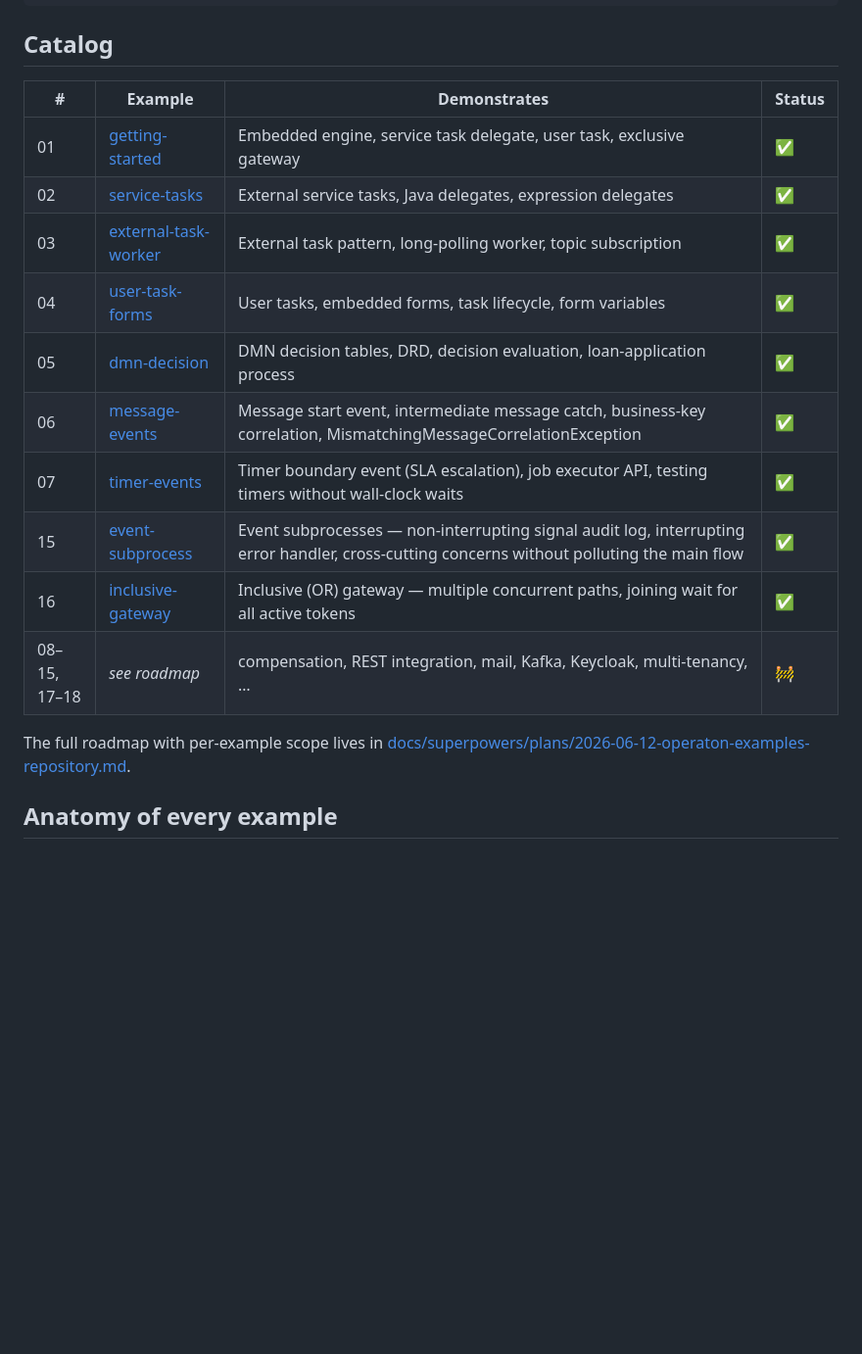
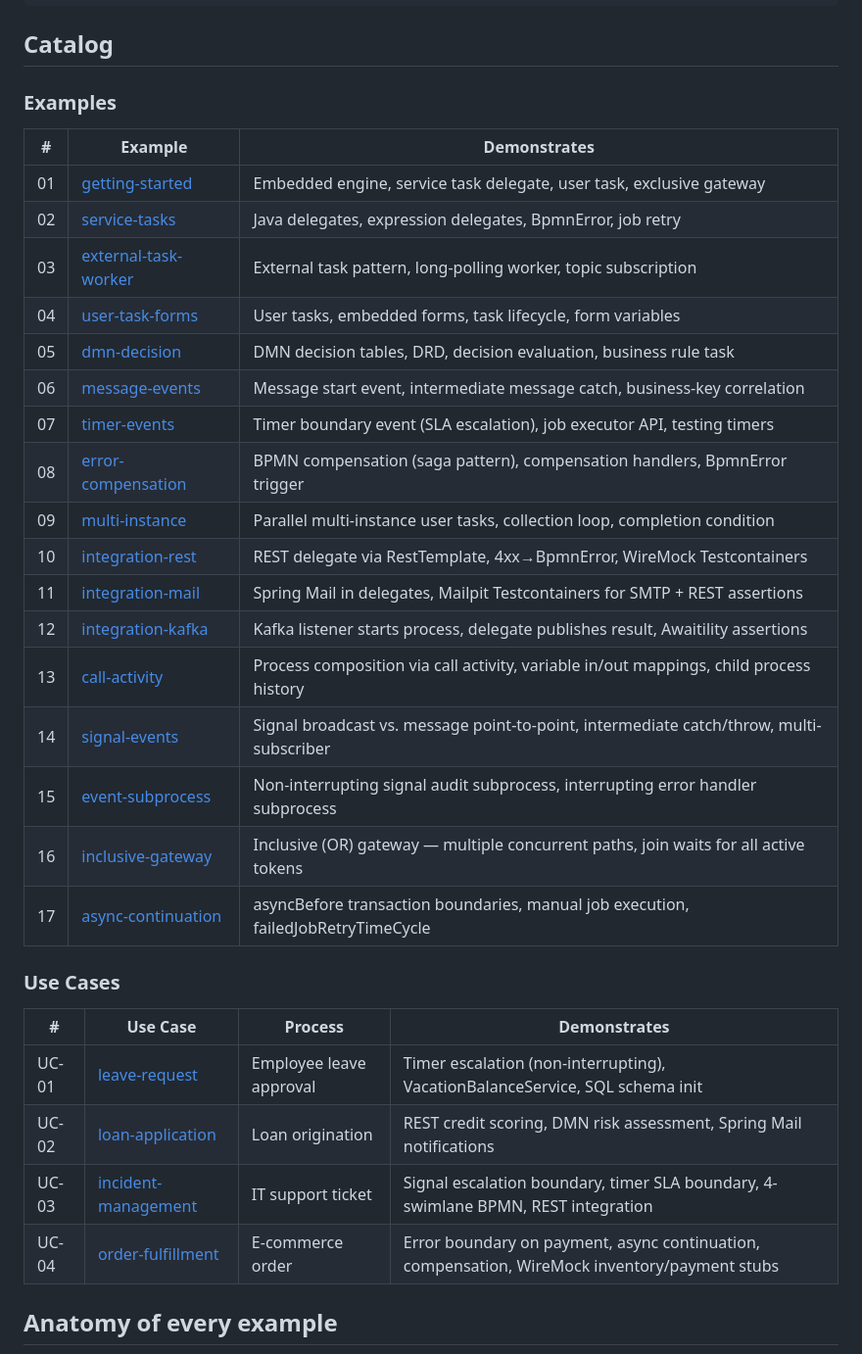
Before and after one commit to operaton/operaton-examples, a Markdown page: README.md, the part around the change. Shown at 98% size. Rendered like a GitHub page; blank space fills up the shorter version.

Commit message:
docs: update catalog with all 17 examples and 4 use-cases, remove status column
Co-Authored-By: Claude Sonnet 4.6 <noreply@anthropic.com>

```diff
--- a/README.md
+++ b/README.md
@@ -29,21 +29,36 @@ docker compose up -d --wait # start PostgreSQL (and example-specific services)
 
 ## Catalog
 
-| # | Example | Demonstrates | Status |
+### Examples
+
+| # | Example | Demonstrates |
+|---|---|---|
+| 01 | [getting-started](examples/01-getting-started) | Embedded engine, service task delegate, user task, exclusive gateway |
+| 02 | [service-tasks](examples/02-service-tasks) | Java delegates, expression delegates, BpmnError, job retry |
+| 03 | [external-task-worker](examples/03-external-task-worker) | External task pattern, long-polling worker, topic subscription |
+| 04 | [user-task-forms](examples/04-user-task-forms) | User tasks, embedded forms, task lifecycle, form variables |
+| 05 | [dmn-decision](examples/05-dmn-decision) | DMN decision tables, DRD, decision evaluation, business rule task |
+| 06 | [message-events](examples/06-message-events) | Message start event, intermediate message catch, business-key correlation |
+| 07 | [timer-events](examples/07-timer-events) | Timer boundary event (SLA escalation), job executor API, testing timers |
+| 08 | [error-compensation](examples/08-error-compensation) | BPMN compensation (saga pattern), compensation handlers, BpmnError trigger |
+| 09 | [multi-instance](examples/09-multi-instance) | Parallel multi-instance user tasks, collection loop, completion condition |
+| 10 | [integration-rest](examples/10-integration-rest) | REST delegate via RestTemplate, 4xx→BpmnError, WireMock Testcontainers |
+| 11 | [integration-mail](examples/11-integration-mail) | Spring Mail in delegates, Mailpit Testcontainers for SMTP + REST assertions |
+| 12 | [integration-kafka](examples/12-integration-kafka) | Kafka listener starts process, delegate publishes result, Awaitility assertions |
+| 13 | [call-activity](examples/13-call-activity) | Process composition via call activity, variable in/out mappings, child process history |
+| 14 | [signal-events](examples/14-signal-events) | Signal broadcast vs. message point-to-point, intermediate catch/throw, multi-subscriber |
+| 15 | [event-subprocess](examples/15-event-subprocess) | Non-interrupting signal audit subprocess, interrupting error handler subprocess |
+| 16 | [inclusive-gateway](examples/16-inclusive-gateway) | Inclusive (OR) gateway — multiple concurrent paths, join waits for all active tokens |
+| 17 | [async-continuation](examples/17-async-continuation) | asyncBefore transaction boundaries, manual job execution, failedJobRetryTimeCycle |
+
+### Use Cases
+
+| # | Use Case | Process | Demonstrates |
 |---|---|---|---|
-| 01 | [getting-started](examples/01-getting-started) | Embedded engine, service task delegate, user task, exclusive gateway | ✅ |
-| 02 | [service-tasks](examples/02-service-tasks) | External service tasks, Java delegates, expression delegates | ✅ |
-| 03 | [external-task-worker](examples/03-external-task-worker) | External task pattern, long-polling worker, topic subscription | ✅ |
-| 04 | [user-task-forms](examples/04-user-task-forms) | User tasks, embedded forms, task lifecycle, form variables | ✅ |
-| 05 | [dmn-decision](examples/05-dmn-decision) | DMN decision tables, DRD, decision evaluation, loan-application process | ✅ |
-| 06 | [message-events](examples/06-message-events) | Message start event, intermediate message catch, business-key correlation, MismatchingMessageCorrelationException | ✅ |
-| 07 | [timer-events](examples/07-timer-events) | Timer boundary event (SLA escalation), job executor API, testing timers without wall-clock waits | ✅ |
-| 15 | [event-subprocess](examples/15-event-subprocess) | Event subprocesses — non-interrupting signal audit log, interrupting error handler, cross-cutting concerns without polluting the main flow | ✅ |
-| 16 | [inclusive-gateway](examples/16-inclusive-gateway) | Inclusive (OR) gateway — multiple concurrent paths, joining wait for all active tokens | ✅ |
-| 08–15, 17–18 | _see roadmap_ | compensation, REST integration, mail, Kafka, Keycloak, multi-tenancy, … | 🚧 |
-
-The full roadmap with per-example scope lives in
-[docs/superpowers/plans/2026-06-12-operaton-examples-repository.md](docs/superpowers/plans/2026-06-12-operaton-examples-repository.md).
+| UC-01 | [leave-request](use-cases/uc-01-leave-request) | Employee leave approval | Timer escalation (non-interrupting), VacationBalanceService, SQL schema init |
+| UC-02 | [loan-application](use-cases/uc-02-loan-application) | Loan origination | REST credit scoring, DMN risk assessment, Spring Mail notifications |
+| UC-03 | [incident-management](use-cases/uc-03-incident-management) | IT support ticket | Signal escalation boundary, timer SLA boundary, 4-swimlane BPMN, REST integration |
+| UC-04 | [order-fulfillment](use-cases/uc-04-order-fulfillment) | E-commerce order | Error boundary on payment, async continuation, compensation, WireMock inventory/payment stubs |
 
 ## Anatomy of every example
 
```
